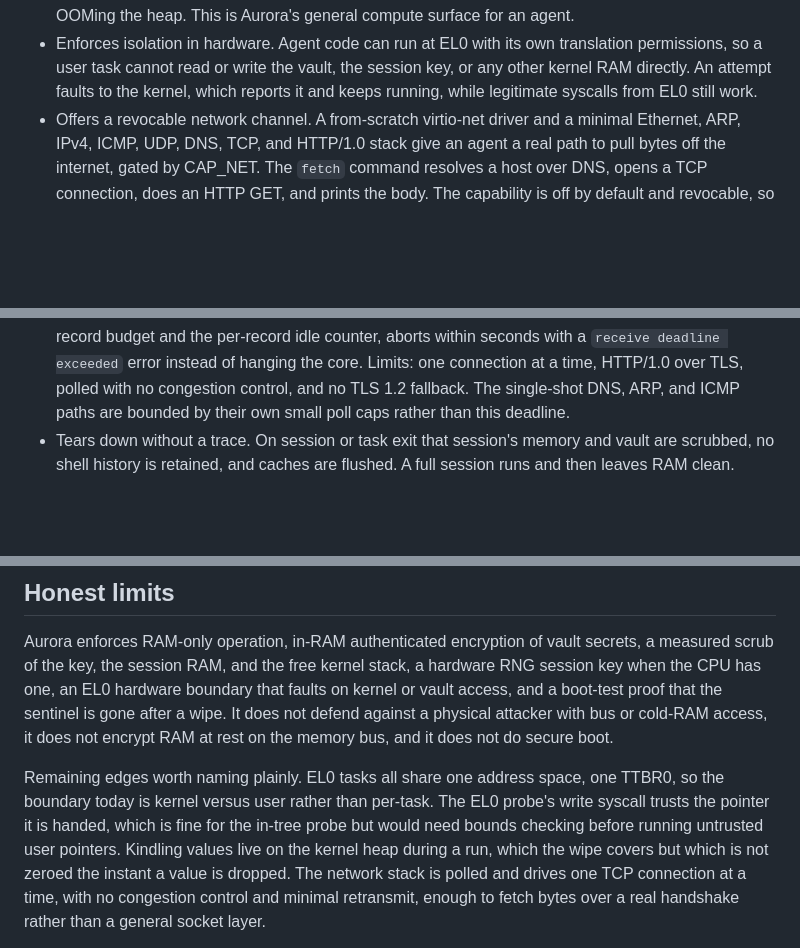
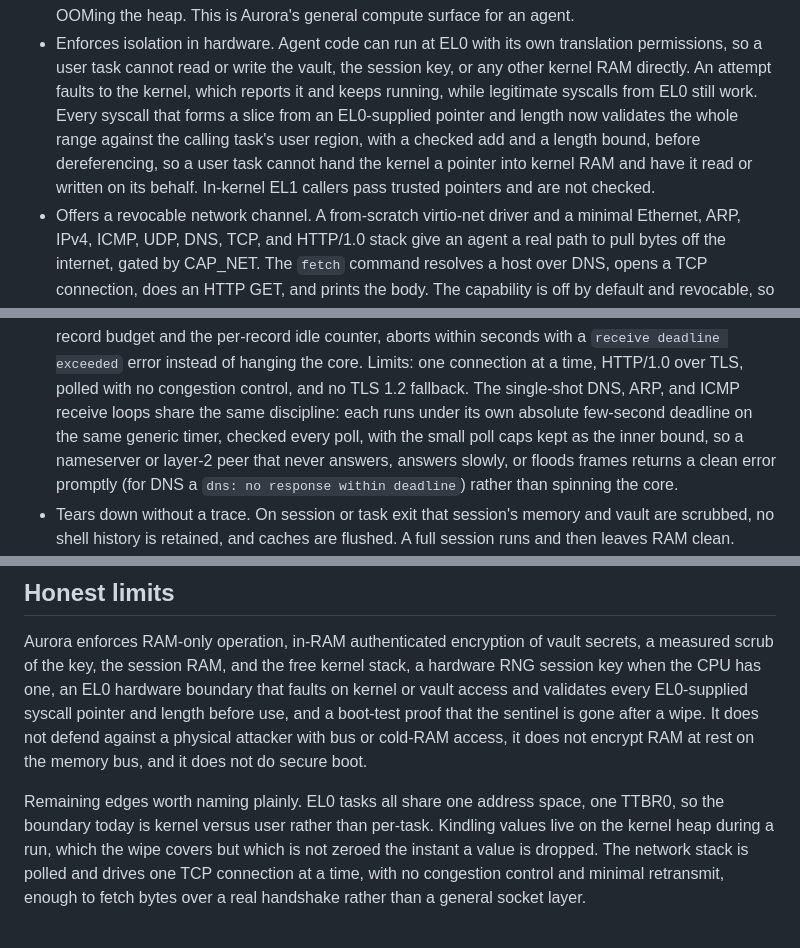
Before and after one commit to pavanchow/aurora, a Markdown page: README.md, 3 parts joined by grey strips. Rendered like a GitHub page; blank space fills up the shorter version.

```diff
--- a/README.md
+++ b/README.md
@@ -81,7 +81,11 @@ throwaway compute.
   translation permissions, so a user task cannot read or write the vault, the
   session key, or any other kernel RAM directly. An attempt faults to the kernel,
   which reports it and keeps running, while legitimate syscalls from EL0 still
-  work.
+  work. Every syscall that forms a slice from an EL0-supplied pointer and length
+  now validates the whole range against the calling task's user region, with a
+  checked add and a length bound, before dereferencing, so a user task cannot hand
+  the kernel a pointer into kernel RAM and have it read or written on its behalf.
+  In-kernel EL1 callers pass trusted pointers and are not checked.
 - Offers a revocable network channel. A from-scratch virtio-net driver and a
   minimal Ethernet, ARP, IPv4, ICMP, UDP, DNS, TCP, and HTTP/1.0 stack give an
   agent a real path to pull bytes off the internet, gated by CAP_NET. The `fetch`
@@ -115,7 +119,11 @@ throwaway compute.
   aborts within seconds with a `receive deadline exceeded` error instead of hanging
   the core. Limits: one connection at a time, HTTP/1.0 over TLS, polled with no
   congestion control, and no TLS 1.2 fallback. The single-shot DNS, ARP, and ICMP
-  paths are bounded by their own small poll caps rather than this deadline.
+  receive loops share the same discipline: each runs under its own absolute
+  few-second deadline on the same generic timer, checked every poll, with the small
+  poll caps kept as the inner bound, so a nameserver or layer-2 peer that never
+  answers, answers slowly, or floods frames returns a clean error promptly (for DNS
+  a `dns: no response within deadline`) rather than spinning the core.
 - Tears down without a trace. On session or task exit that session's memory and
   vault are scrubbed, no shell history is retained, and caches are flushed. A full
   session runs and then leaves RAM clean.
@@ -304,17 +312,15 @@ DESIGN.md   how the kernel boots, how it encrypts and wipes, and how the boot te
 Aurora enforces RAM-only operation, in-RAM authenticated encryption of vault
 secrets, a measured scrub of the key, the session RAM, and the free kernel stack,
 a hardware RNG session key when the CPU has one, an EL0 hardware boundary that
-faults on kernel or vault access, and a boot-test proof that the sentinel is gone
-after a wipe. It does not defend against a physical attacker with bus or cold-RAM
-access, it does not encrypt RAM at rest on the memory bus, and it does not do
-secure boot.
+faults on kernel or vault access and validates every EL0-supplied syscall pointer
+and length before use, and a boot-test proof that the sentinel is gone after a
+wipe. It does not defend against a physical attacker with bus or cold-RAM access,
+it does not encrypt RAM at rest on the memory bus, and it does not do secure boot.
 
 Remaining edges worth naming plainly. EL0 tasks all share one address space, one
-TTBR0, so the boundary today is kernel versus user rather than per-task. The EL0
-probe's write syscall trusts the pointer it is handed, which is fine for the
-in-tree probe but would need bounds checking before running untrusted user
-pointers. Kindling values live on the kernel heap during a run, which the wipe
-covers but which is not zeroed the instant a value is dropped. The network stack
+TTBR0, so the boundary today is kernel versus user rather than per-task. Kindling
+values live on the kernel heap during a run, which the wipe covers but which is not
+zeroed the instant a value is dropped. The network stack
 is polled and drives one TCP connection at a time, with no congestion control and
 minimal retransmit, enough to fetch bytes over a real handshake rather than a
 general socket layer.
```
Also changed, not shown: other parts of README.md (+1 -1 lines), DESIGN.md (+40 -10 lines).
